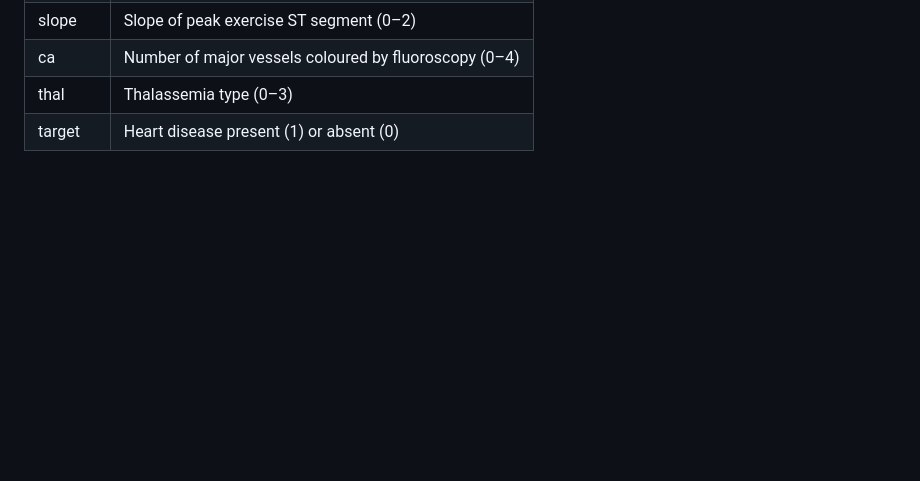
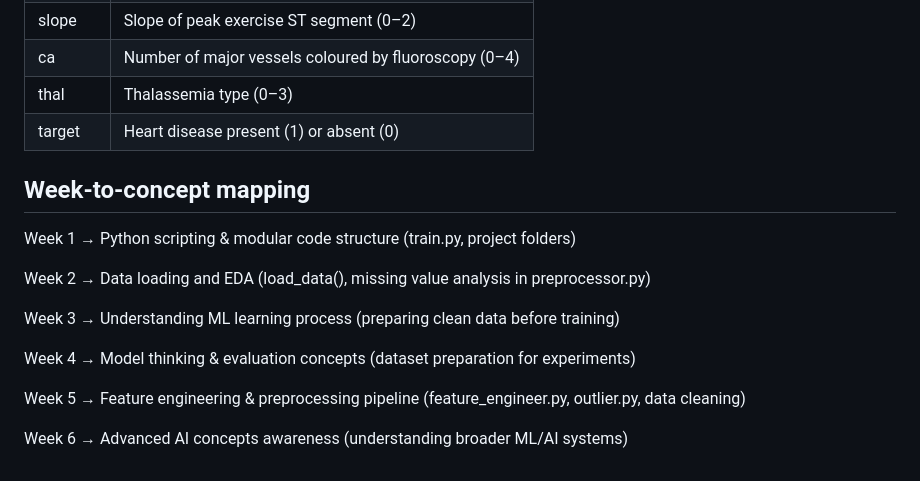
Before and after one commit to Shweta2117409/ML_pipeline_project, a Markdown page: README.md, the part around the change. GitHub-like rendering; blank space fills up the shorter version.

Commit message:
Final project update

```diff
--- a/README.md
+++ b/README.md
@@ -189,3 +189,17 @@ Returns model status.
 | ca | Number of major vessels coloured by fluoroscopy (0–4) |
 | thal | Thalassemia type (0–3) |
 | target | Heart disease present (1) or absent (0) |
+
+## Week-to-concept mapping
+
+Week 1 → Python scripting & modular code structure (train.py, project folders)
+
+Week 2 → Data loading and EDA (load_data(), missing value analysis in preprocessor.py)
+
+Week 3 → Understanding ML learning process (preparing clean data before training)
+
+Week 4 → Model thinking & evaluation concepts (dataset preparation for experiments)
+
+Week 5 → Feature engineering & preprocessing pipeline (feature_engineer.py, outlier.py, data cleaning)
+
+Week 6 → Advanced AI concepts awareness (understanding broader ML/AI systems)
```
Also changed, not shown: failure_analysis.md (added, +30 -0 lines).
